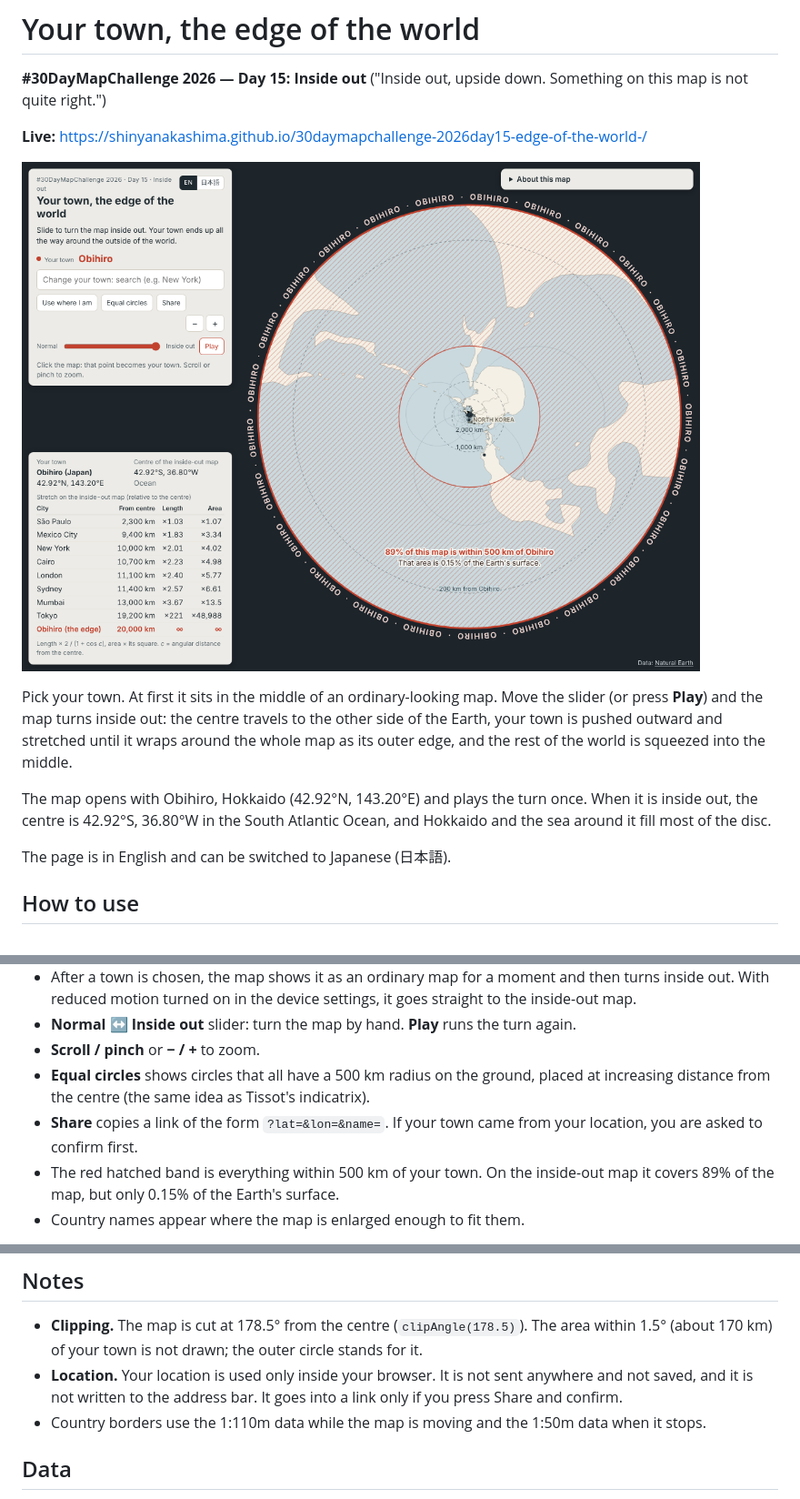
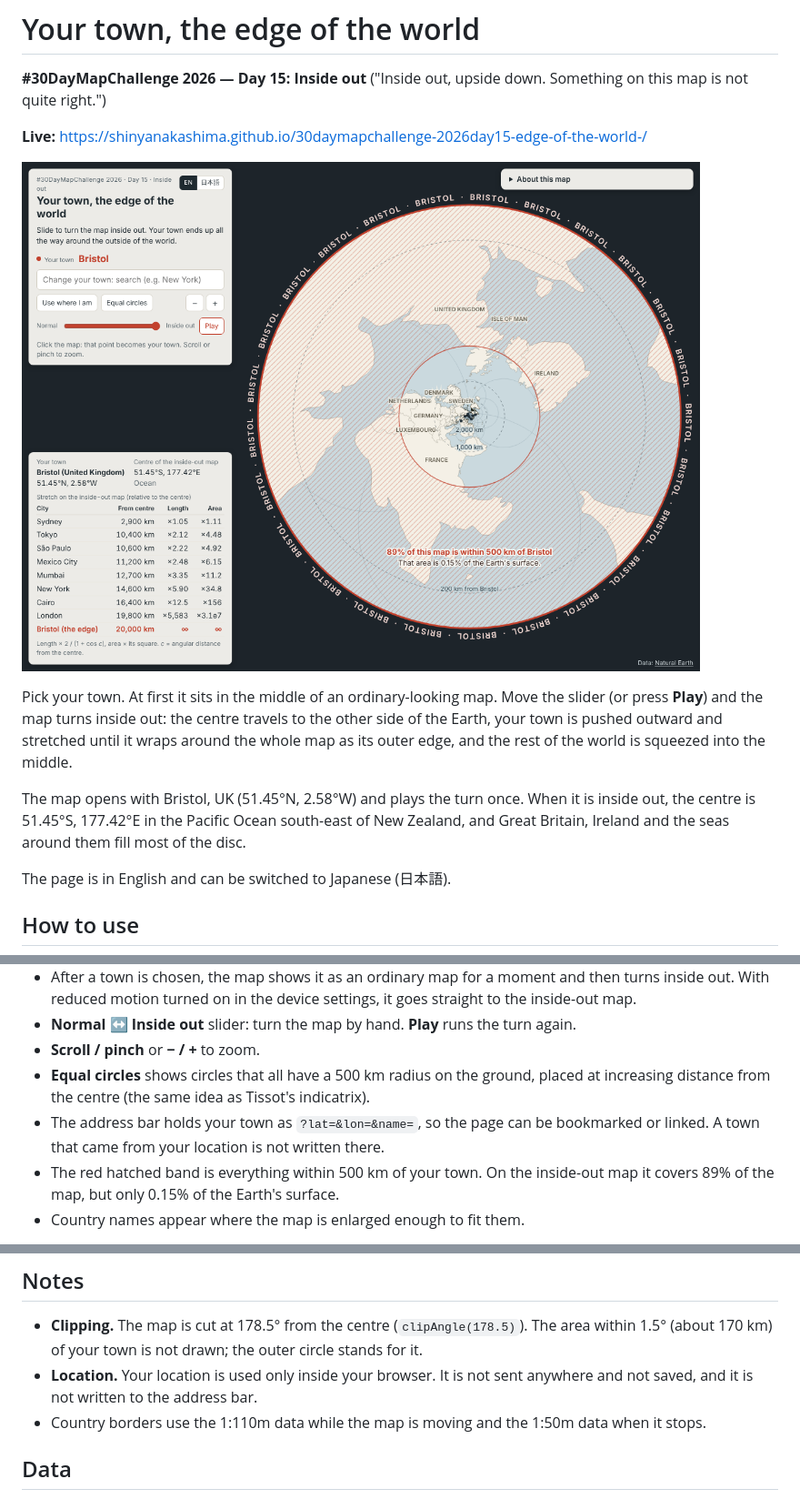
Before and after one commit to shinyanakashima/30daymapchallenge-2026day15-edge-of-the-world-, a Markdown page: README.md, 3 parts joined by grey strips. Shown at 91% size. Drawn GitHub-style; pictures changed too: docs/screenshot.png.

Commit message:
Open with Bristol and remove the Share button

```diff
--- a/README.md
+++ b/README.md
@@ -9,7 +9,7 @@
 
 Pick your town. At first it sits in the middle of an ordinary-looking map. Move the slider (or press **Play**) and the map turns inside out: the centre travels to the other side of the Earth, your town is pushed outward and stretched until it wraps around the whole map as its outer edge, and the rest of the world is squeezed into the middle.
 
-The map opens with Obihiro, Hokkaido (42.92°N, 143.20°E) and plays the turn once. When it is inside out, the centre is 42.92°S, 36.80°W in the South Atlantic Ocean, and Hokkaido and the sea around it fill most of the disc.
+The map opens with Bristol, UK (51.45°N, 2.58°W) and plays the turn once. When it is inside out, the centre is 51.45°S, 177.42°E in the Pacific Ocean south-east of New Zealand, and Great Britain, Ireland and the seas around them fill most of the disc.
 
 The page is in English and can be switched to Japanese (日本語).
 
@@ -22,7 +22,7 @@ The page is in English and can be switched to Japanese (日本語).
 - **Normal ↔ Inside out** slider: turn the map by hand. **Play** runs the turn again.
 - **Scroll / pinch** or **− / +** to zoom.
 - **Equal circles** shows circles that all have a 500 km radius on the ground, placed at increasing distance from the centre (the same idea as Tissot's indicatrix).
-- **Share** copies a link of the form `?lat=&lon=&name=`. If your town came from your location, you are asked to confirm first.
+- The address bar holds your town as `?lat=&lon=&name=`, so the page can be bookmarked or linked. A town that came from your location is not written there.
 - The red hatched band is everything within 500 km of your town. On the inside-out map it covers 89% of the map, but only 0.15% of the Earth's surface.
 - Country names appear where the map is enlarged enough to fit them.
 
@@ -40,7 +40,7 @@ The panel also shows the centre of the inside-out map and whether it is on land
 ## Notes
 
 - **Clipping.** The map is cut at 178.5° from the centre (`clipAngle(178.5)`). The area within 1.5° (about 170 km) of your town is not drawn; the outer circle stands for it.
-- **Location.** Your location is used only inside your browser. It is not sent anywhere and not saved, and it is not written to the address bar. It goes into a link only if you press Share and confirm.
+- **Location.** Your location is used only inside your browser. It is not sent anywhere and not saved, and it is not written to the address bar.
 - Country borders use the 1:110m data while the map is moving and the 1:50m data when it stops.
 
 ## Data
```
Also changed, not shown: other parts of README.md (+1 -1 lines), 2 other files.
